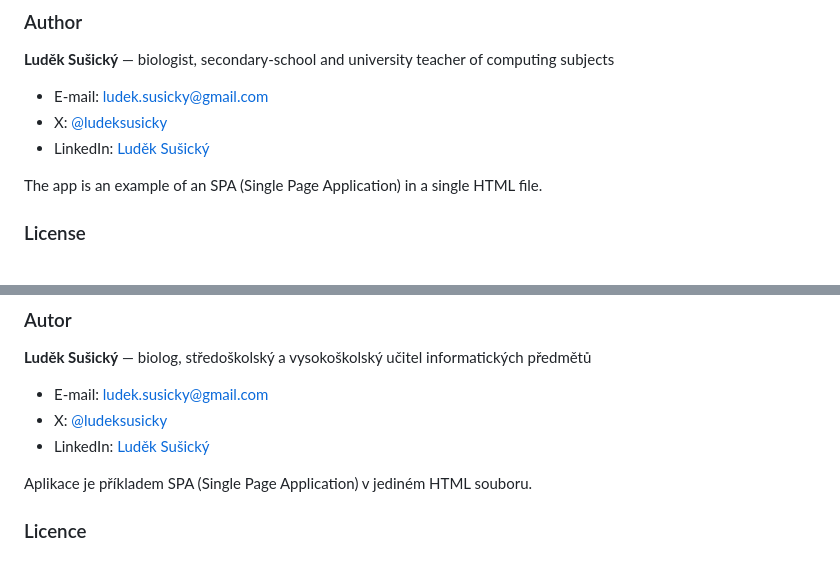
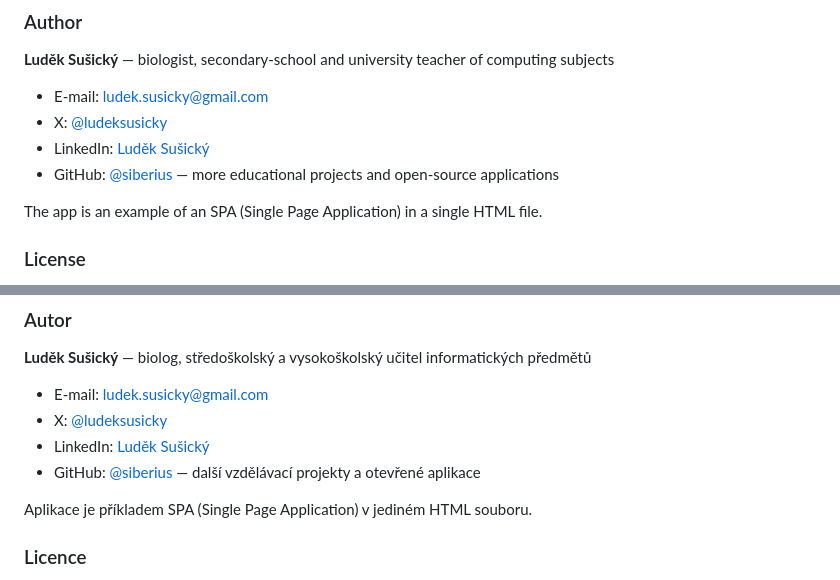
Before and after one commit to siberius/elementa, a Markdown page: README.md, 2 parts joined by grey strips. GitHub-like rendering.

Commit message:
Auto-backup: 2026-11-09 19:20:06

```diff
--- a/README.md
+++ b/README.md
@@ -77,6 +77,7 @@ The ellipses are a map of the system, not electron trajectories. Sector sizes an
 - E-mail: [ludek.susicky@gmail.com](mailto:ludek.susicky@gmail.com)
 - X: [@ludeksusicky](https://x.com/ludeksusicky)
 - LinkedIn: [Luděk Sušický](https://www.linkedin.com/in/ludek-susicky/)
+- GitHub: [@siberius](https://github.com/siberius) — more educational projects and open-source applications
 
 The app is an example of an SPA (Single Page Application) in a single HTML file.
 
@@ -145,6 +146,7 @@ Elipsy jsou mapou soustavy, nikoli drahami elektronů. Velikosti sektorů ani vz
 - E-mail: [ludek.susicky@gmail.com](mailto:ludek.susicky@gmail.com)
 - X: [@ludeksusicky](https://x.com/ludeksusicky)
 - LinkedIn: [Luděk Sušický](https://www.linkedin.com/in/ludek-susicky/)
+- GitHub: [@siberius](https://github.com/siberius) — další vzdělávací projekty a otevřené aplikace
 
 Aplikace je příkladem SPA (Single Page Application) v jediném HTML souboru.
 
```
